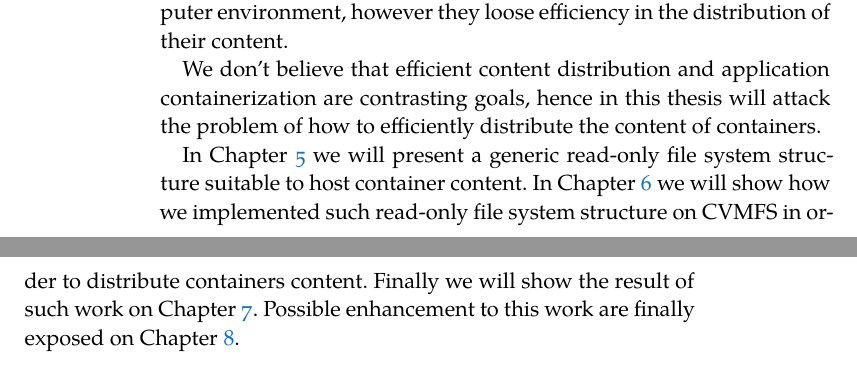
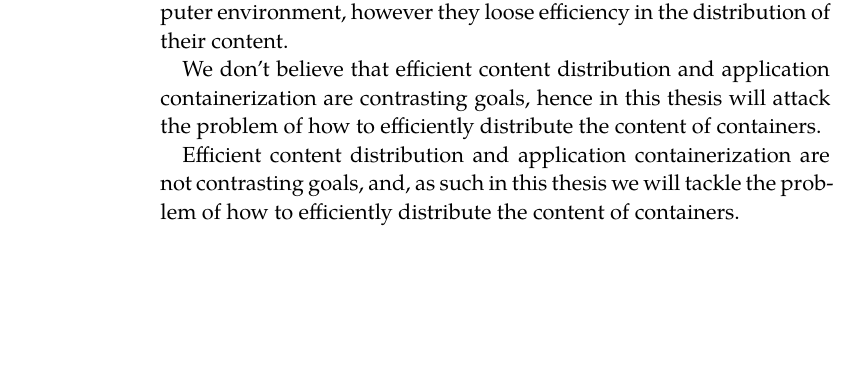
Before and after one commit to siscia/Thesis-CVMFS, a LaTeX thesis (ClassicThesis.tex, which reads Chapters/Introduction.tex): two parts of pages 24 and 25 of 61 before the commit and part of page 24 of 59 after it, the two joined at a grey line, cut so that both start at the same text, the shorter picture padded with empty space. Compiled offline with XeLaTeX; a missing font is replaced by an installed copy or a similar font.

Commit message:
add correction of rolando

```diff
--- a/Chapters/Introduction.tex
+++ b/Chapters/Introduction.tex
@@ -365,9 +365,6 @@ We don't believe that efficient content distribution and application
 containerization are contrasting goals, hence in this thesis will attack the
 problem of how to efficiently distribute the content of containers.
 
-In Chapter \ref{ch:Methodology} we will present a generic read-only file system
-structure suitable to host container content.  In Chapter
-\ref{ch:Implementation} we will show how we implemented such read-only file
-system structure on CVMFS in order to distribute containers content. Finally we
-will show the result of such work on Chapter \ref{ch:Results}. Possible
-enhancement to this work are finally exposed on Chapter \ref{ch:FutureWorks}.
+Efficient content distribution and application containerization are not
+contrasting goals, and, as such in this thesis we will tackle the problem of
+how to efficiently distribute the content of containers.
```
